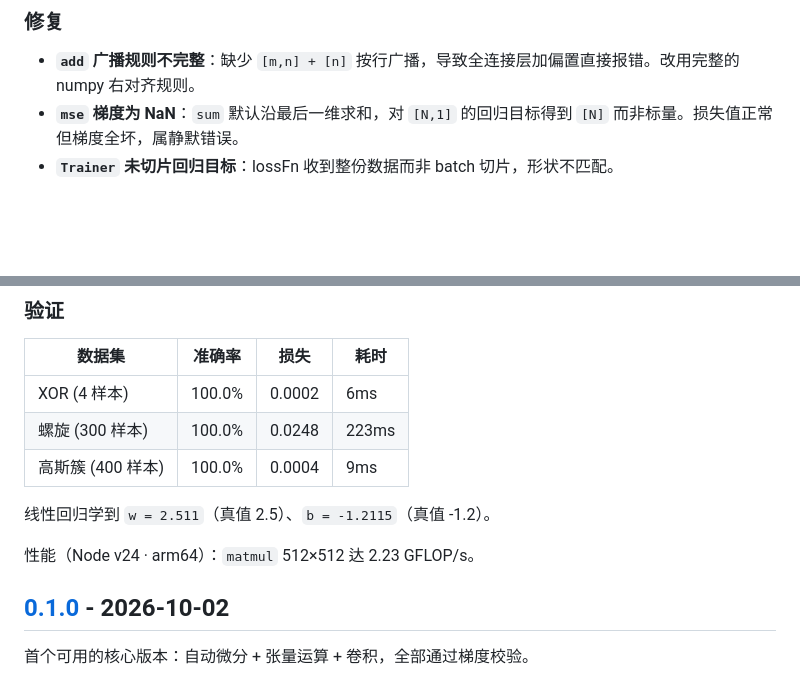
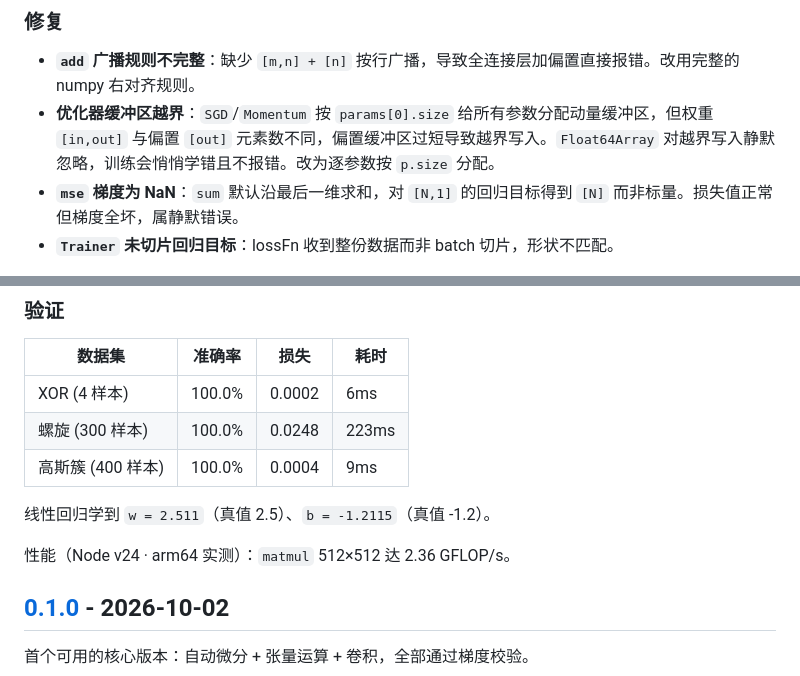
Before and after one commit to wulier-arch/axon, a Markdown page: CHANGELOG.md, 2 parts joined by grey strips. Drawn GitHub-style; blank space fills up the shorter version.

```diff
--- a/CHANGELOG.md
+++ b/CHANGELOG.md
@@ -45,6 +45,7 @@
 ### 修复
 
 - **`add` 广播规则不完整**：缺少 `[m,n] + [n]` 按行广播，导致全连接层加偏置直接报错。改用完整的 numpy 右对齐规则。
+- **优化器缓冲区越界**：`SGD`/`Momentum` 按 `params[0].size` 给所有参数分配动量缓冲区，但权重 `[in,out]` 与偏置 `[out]` 元素数不同，偏置缓冲区过短导致越界写入。`Float64Array` 对越界写入静默忽略，训练会悄悄学错且不报错。改为逐参数按 `p.size` 分配。
 - **`mse` 梯度为 NaN**：`sum` 默认沿最后一维求和，对 `[N,1]` 的回归目标得到 `[N]` 而非标量。损失值正常但梯度全坏，属静默错误。
 - **`Trainer` 未切片回归目标**：lossFn 收到整份数据而非 batch 切片，形状不匹配。
 
@@ -58,7 +59,7 @@
 
 线性回归学到 `w = 2.511`（真值 2.5）、`b = -1.2115`（真值 -1.2）。
 
-性能（Node v24 · arm64）：`matmul` 512×512 达 2.23 GFLOP/s。
+性能（Node v24 · arm64 实测）：`matmul` 512×512 达 2.36 GFLOP/s。
 
 ## [0.1.0] - 2026-10-02
 
```
Also changed, not shown: other parts of CHANGELOG.md (+3 -1 lines), README.md (+4 -4 lines).
